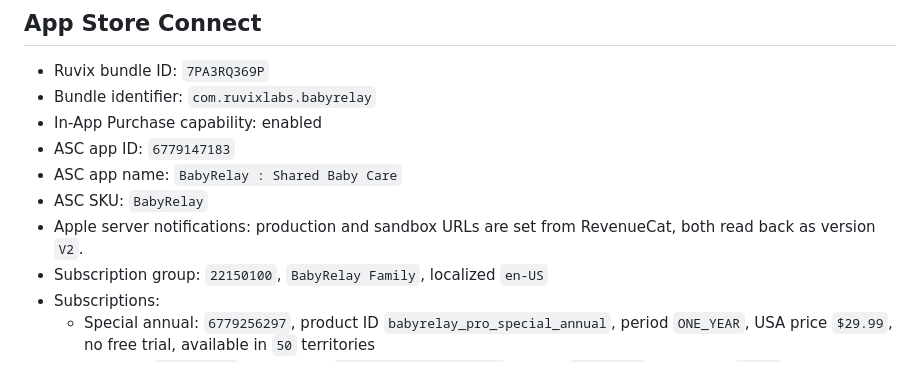
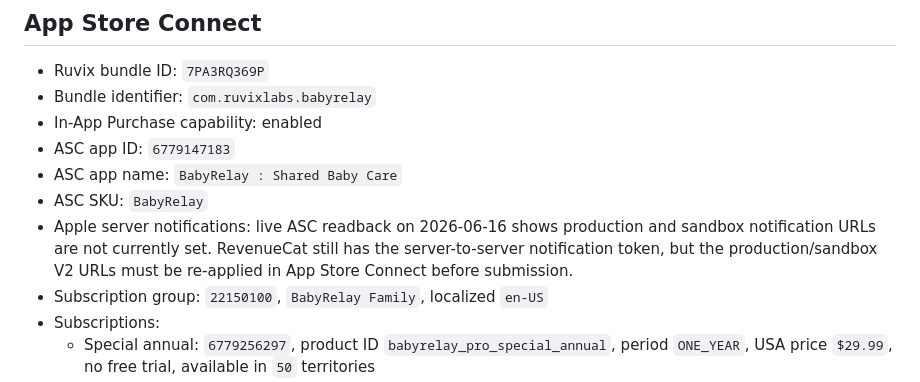
Before and after one commit to RuvixLabs/BabyRelay, a Markdown page: docs/provider-setup.md, the part around the change. Rendered like a GitHub page.

Commit message:
Correct subscription notification readback

```diff
--- a/docs/provider-setup.md
+++ b/docs/provider-setup.md
@@ -127,8 +127,10 @@ Live AppStore Co-Pilot readback:
 - ASC app ID: `6779147183`
 - ASC app name: `BabyRelay : Shared Baby Care`
 - ASC SKU: `BabyRelay`
-- Apple server notifications: production and sandbox URLs are set from
-  RevenueCat, both read back as version `V2`.
+- Apple server notifications: live ASC readback on 2026-06-16 shows
+  production and sandbox notification URLs are not currently set. RevenueCat
+  still has the server-to-server notification token, but the production/sandbox
+  V2 URLs must be re-applied in App Store Connect before submission.
 - Subscription group: `22150100`, `BabyRelay Family`, localized `en-US`
 - Subscriptions:
   - Special annual: `6779256297`, product ID
```
Also changed, not shown: docs/production-readiness.md (+1 -1 lines).
